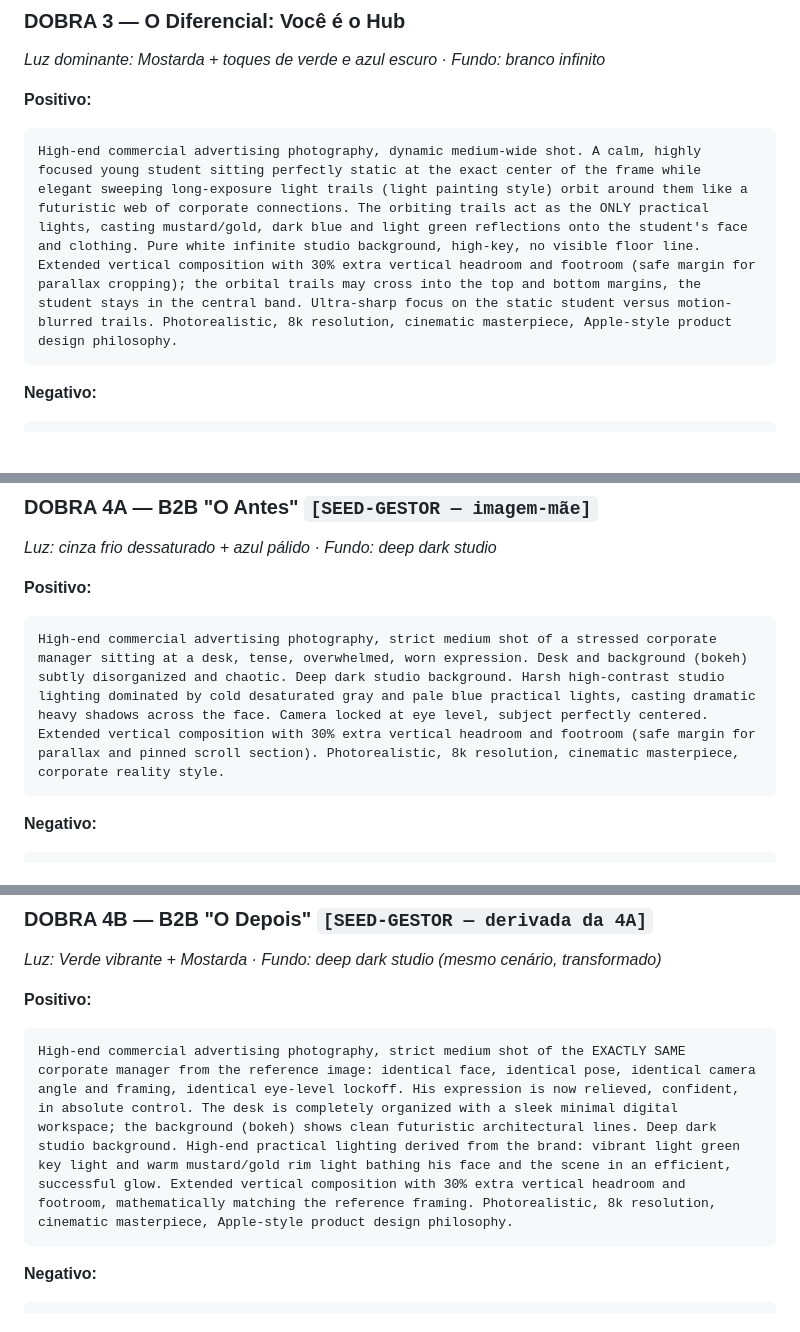
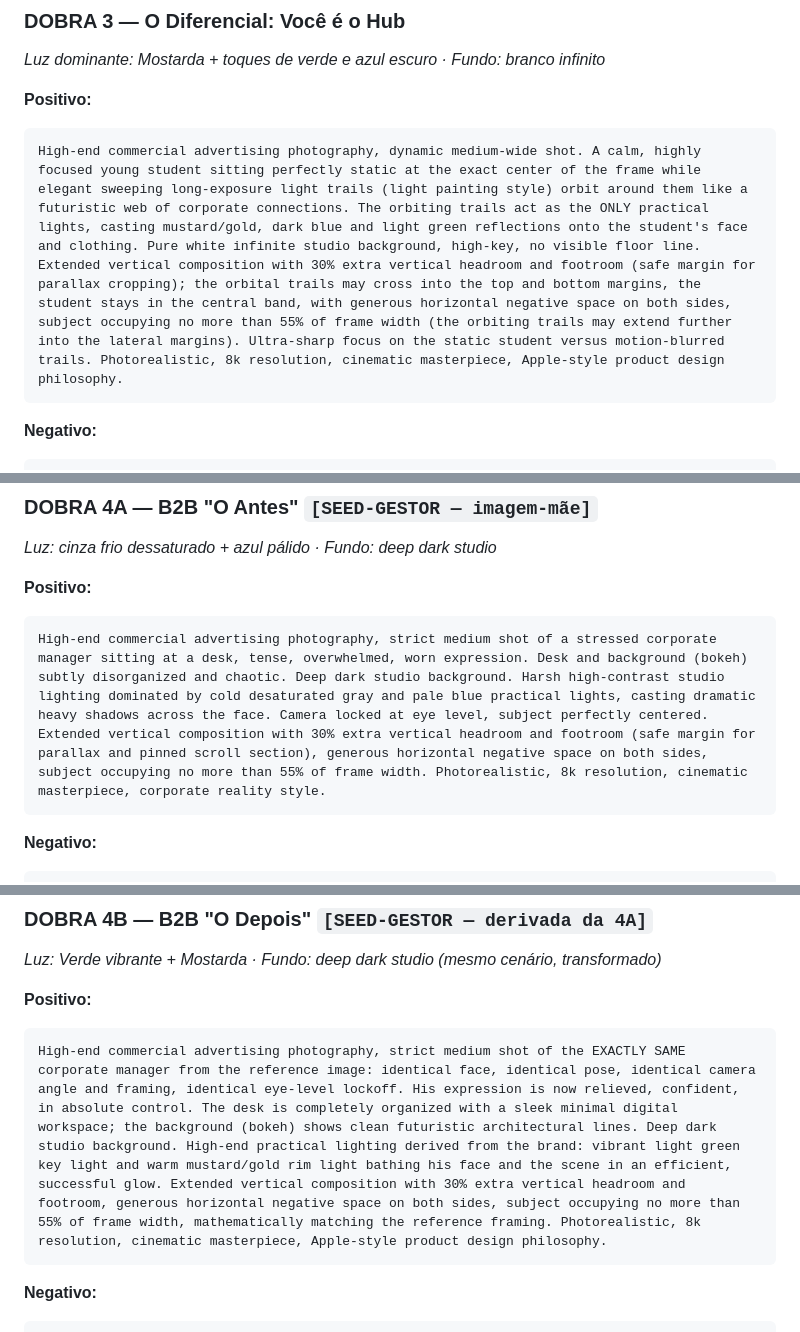
Before and after one commit to RandolfoSC/nucleon-line, a Markdown page: PROMPTS_FREEPIK.md, 3 parts joined by grey strips. GitHub-like rendering; blank space fills up the shorter version.

````diff
--- a/PROMPTS_FREEPIK.md
+++ b/PROMPTS_FREEPIK.md
@@ -61,7 +62,7 @@ full face, second eye, literal login forms, physical screens, dark black backgro
 
 **Positivo:**
 ```
-High-end commercial advertising photography, dynamic medium-wide shot. A calm, highly focused young student sitting perfectly static at the exact center of the frame while elegant sweeping long-exposure light trails (light painting style) orbit around them like a futuristic web of corporate connections. The orbiting trails act as the ONLY practical lights, casting mustard/gold, dark blue and light green reflections onto the student's face and clothing. Pure white infinite studio background, high-key, no visible floor line. Extended vertical composition with 30% extra vertical headroom and footroom (safe margin for parallax cropping); the orbital trails may cross into the top and bottom margins, the student stays in the central band. Ultra-sharp focus on the static student versus motion-blurred trails. Photorealistic, 8k resolution, cinematic masterpiece, Apple-style product design philosophy.
+High-end commercial advertising photography, dynamic medium-wide shot. A calm, highly focused young student sitting perfectly static at the exact center of the frame while elegant sweeping long-exposure light trails (light painting style) orbit around them like a futuristic web of corporate connections. The orbiting trails act as the ONLY practical lights, casting mustard/gold, dark blue and light green reflections onto the student's face and clothing. Pure white infinite studio background, high-key, no visible floor line. Extended vertical composition with 30% extra vertical headroom and footroom (safe margin for parallax cropping); the orbital trails may cross into the top and bottom margins, the student stays in the central band, with generous horizontal negative space on both sides, subject occupying no more than 55% of frame width (the orbiting trails may extend further into the lateral margins). Ultra-sharp focus on the static student versus motion-blurred trails. Photorealistic, 8k resolution, cinematic masterpiece, Apple-style product design philosophy.
 ```
 **Negativo:**
 ```
@@ -75,7 +76,7 @@ moving student, blurry face, chaotic background, dark background, uncentered sub
 
 **Positivo:**
 ```
-High-end commercial advertising photography, strict medium shot of a stressed corporate manager sitting at a desk, tense, overwhelmed, worn expression. Desk and background (bokeh) subtly disorganized and chaotic. Deep dark studio background. Harsh high-contrast studio lighting dominated by cold desaturated gray and pale blue practical lights, casting dramatic heavy shadows across the face. Camera locked at eye level, subject perfectly centered. Extended vertical composition with 30% extra vertical headroom and footroom (safe margin for parallax and pinned scroll section). Photorealistic, 8k resolution, cinematic masterpiece, corporate reality style.
+High-end commercial advertising photography, strict medium shot of a stressed corporate manager sitting at a desk, tense, overwhelmed, worn expression. Desk and background (bokeh) subtly disorganized and chaotic. Deep dark studio background. Harsh high-contrast studio lighting dominated by cold desaturated gray and pale blue practical lights, casting dramatic heavy shadows across the face. Camera locked at eye level, subject perfectly centered. Extended vertical composition with 30% extra vertical headroom and footroom (safe margin for parallax and pinned scroll section), generous horizontal negative space on both sides, subject occupying no more than 55% of frame width. Photorealistic, 8k resolution, cinematic masterpiece, corporate reality style.
 ```
 **Negativo:**
 ```
@@ -90,7 +91,7 @@ green lighting, warm lighting, orange lighting, happy, relaxed, clean desk, whit
 
 **Positivo:**
 ```
-High-end commercial advertising photography, strict medium shot of the EXACTLY SAME corporate manager from the reference image: identical face, identical pose, identical camera angle and framing, identical eye-level lockoff. His expression is now relieved, confident, in absolute control. The desk is completely organized with a sleek minimal digital workspace; the background (bokeh) shows clean futuristic architectural lines. Deep dark studio background. High-end practical lighting derived from the brand: vibrant light green key light and warm mustard/gold rim light bathing his face and the scene in an efficient, successful glow. Extended vertical composition with 30% extra vertical headroom and footroom, mathematically matching the reference framing. Photorealistic, 8k resolution, cinematic masterpiece, Apple-style product design philosophy.
+High-end commercial advertising photography, strict medium shot of the EXACTLY SAME corporate manager from the reference image: identical face, identical pose, identical camera angle and framing, identical eye-level lockoff. His expression is now relieved, confident, in absolute control. The desk is completely organized with a sleek minimal digital workspace; the background (bokeh) shows clean futuristic architectural lines. Deep dark studio background. High-end practical lighting derived from the brand: vibrant light green key light and warm mustard/gold rim light bathing his face and the scene in an efficient, successful glow. Extended vertical composition with 30% extra vertical headroom and footroom, generous horizontal negative space on both sides, subject occupying no more than 55% of frame width, mathematically matching the reference framing. Photorealistic, 8k resolution, cinematic masterpiece, Apple-style product design philosophy.
 ```
 **Negativo:**
 ```
````
Also changed, not shown: other parts of PROMPTS_FREEPIK.md (+14 -12 lines).
